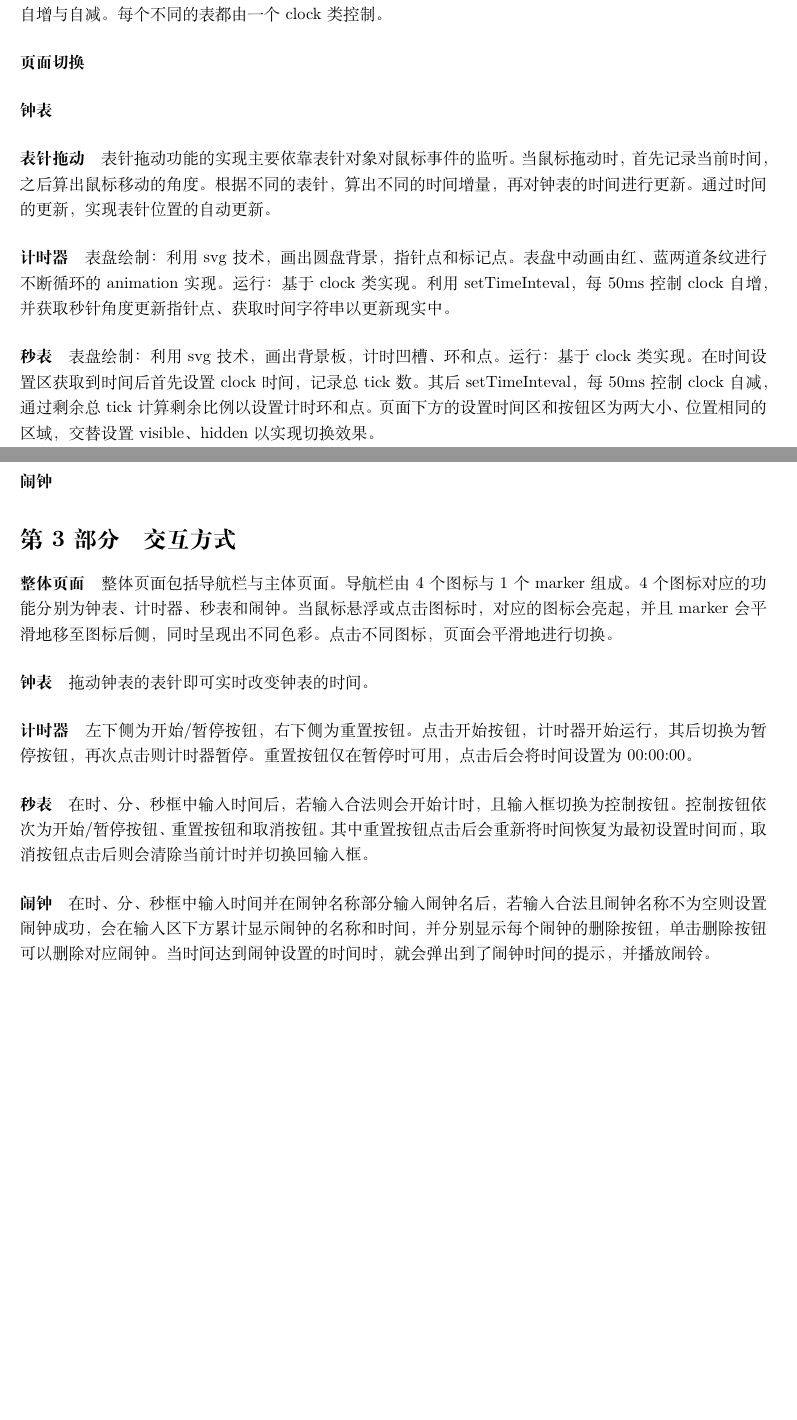
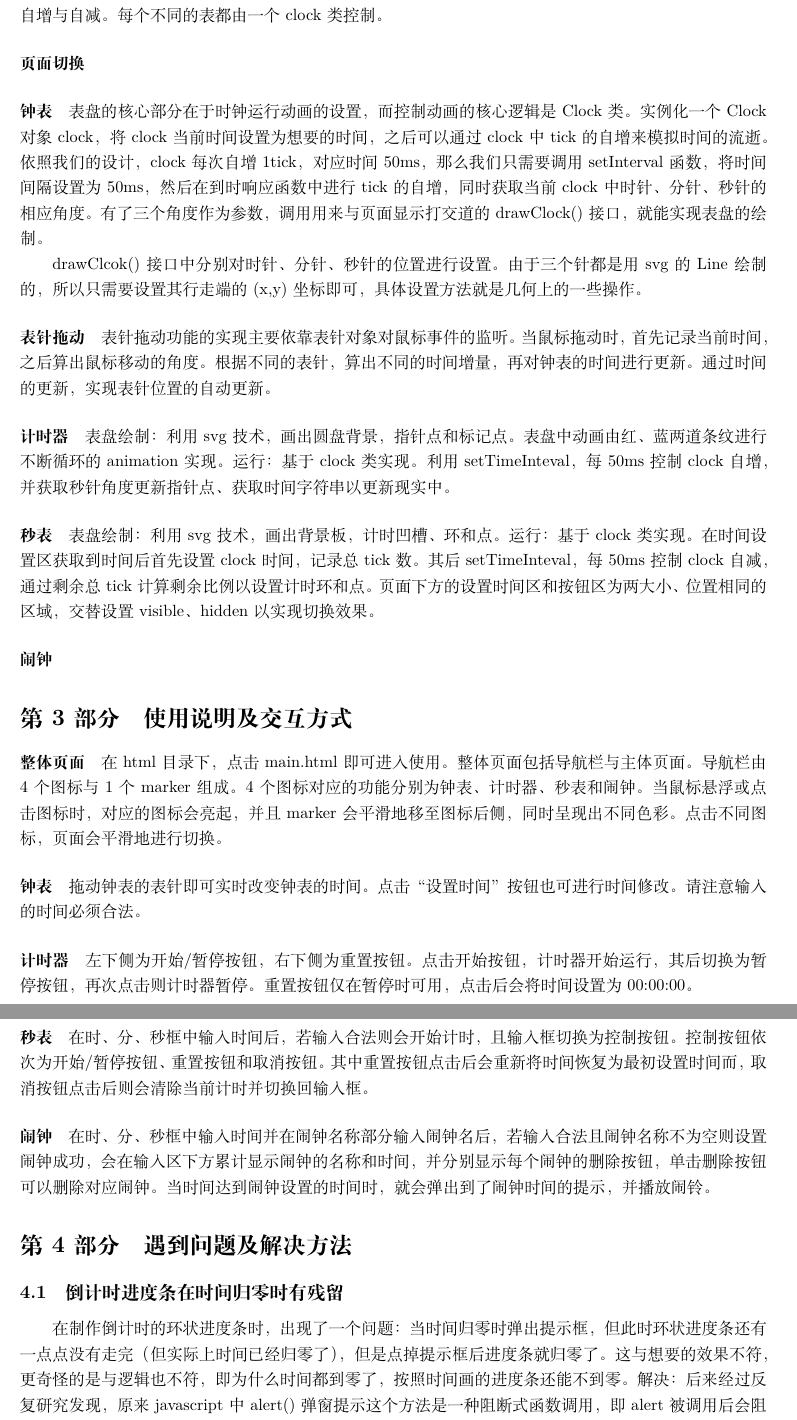
Before and after one commit to Brs-sss/Interactive-Clock, a LaTeX document (report/report.tex): two parts of pages 1 and 2 of 2 before the commit and two parts of pages 2 and 3 of 3 after it, joined at a grey line, cut so that both start at the same text, the shorter picture padded with empty space. Compiled offline with XeLaTeX.

Commit message:
时钟部分报告写了写

```diff
--- a/report/report.tex
+++ b/report/report.tex
@@ -8,8 +8,8 @@
 \usepackage{hyperref}
 
 \pagestyle{plain}
-
-\title{可交互式钟表页面说明文档}
+\geometry{a4paper,total={170mm,257mm},left=20mm,top=20mm}
+\title{\heiti \zihao {-2} 可交互式钟表页面说明文档}
 \author{组长：白润声 2021011793 \\ 组员：王皓雯 2021011815、林敏芝 2021011791、郭嘉伟 2021011787}
 \date{}
 
@@ -24,10 +28,15 @@
+	\end{figure}
+
 	\section{实现思路} % 简要阐释功能点的实现思路
 	% 以下是各功能点，大家可以简要解释自己负责部分的思路。文字写在每个\paragraph下的空行即可。
 	\paragraph{逻辑架构}
-	我们将时间离散化，每秒分为20tick，因此一个时刻对应(hour, minute, second, tick)。在此基础上我们实现了clock类，该类是所有表的逻辑架构，内部元素包含确定时刻的四个值，同时支持以下接口：1.获取时/分/秒针角度；2.获取时间字符串；3.获取与设置总tick数；3.设置时/分/秒/tick；4.tick自增与自减。每个不同的表都由一个clock类控制。
+	 我们将时间离散化，每秒分为20tick，因此一个时刻对应(hour, minute, second, tick)。在此基础上我们实现了clock类，该类是所有表的逻辑架构，内部元素包含确定时刻的四个值，同时支持以下接口：1.获取时/分/秒针角度；2.获取时间字符串；3.获取与设置总tick数；3.设置时/分/秒/tick；4.tick自增与自减。每个不同的表都由一个clock类控制。
 	\paragraph{页面切换}
 
 	\paragraph{钟表}
+	表盘的核心部分在于时钟运行动画的设置，而控制动画的核心逻辑是Clock类。实例化一个Clock对象clock，将clock当前时间设置为想要的时间，之后可以通过clock中tick的自增来模拟时间的流逝。依照我们的设计，clock每次自增1tick，对应时间50ms，那么我们只需要调用setInterval函数，将时间间隔设置为50ms，然后在到时响应函数中进行tick的自增，同时获取当前clock中时针、分针、秒针的相应角度。有了三个角度作为参数，调用用来与页面显示打交道的drawClock()接口，就能实现表盘的绘制。
+
+	drawClcok()接口中分别对时针、分针、秒针的位置进行设置。由于三个针都是用svg的Line绘制的，所以只需要设置其行走端的(x,y)坐标即可，具体设置方法就是几何上的一些操作。
 
 	\paragraph{表针拖动}
 	表针拖动功能的实现主要依靠表针对象对鼠标事件的监听。当鼠标拖动时，首先记录当前时间，之后算出鼠标移动的角度。根据不同的表针，算出不同的时间增量，再对钟表的时间进行更新。通过时间的更新，实现表针位置的自动更新。
@@ -42,12 +51,11 @@
 
 	% -------------------- 分界线 -------------------- %
 
-	\section{交互方式} % 简要说明各部分的使用方法
+	\section{使用说明及交互方式} % 简要说明各部分的使用方法
 	\paragraph{整体页面}
-	整体页面包括导航栏与主体页面。导航栏由4个图标与1个marker组成。4个图标对应的功能分别为钟表、计时器、秒表和闹钟。当鼠标悬浮或点击图标时，对应的图标会亮起，并且marker会平滑地移至图标后侧，同时呈现出不同色彩。点击不同图标，页面会平滑地进行切换。
+	在html目录下，点击main.html即可进入使用。整体页面包括导航栏与主体页面。导航栏由4个图标与1个marker组成。4个图标对应的功能分别为钟表、计时器、秒表和闹钟。当鼠标悬浮或点击图标时，对应的图标会亮起，并且marker会平滑地移至图标后侧，同时呈现出不同色彩。点击不同图标，页面会平滑地进行切换。
 	\paragraph{钟表}
-	拖动钟表的表针即可实时改变钟表的时间。
-
+	拖动钟表的表针即可实时改变钟表的时间。点击“设置时间”按钮也可进行时间修改。请注意输入的时间必须合法。
 	\paragraph{计时器}
 	左下侧为开始/暂停按钮，右下侧为重置按钮。点击开始按钮，计时器开始运行，其后切换为暂停按钮，再次点击则计时器暂停。重置按钮仅在暂停时可用，点击后会将时间设置为00:00:00。
 	\paragraph{秒表}
@@ -56,6 +64,10 @@
 	在时、分、秒框中输入时间并在闹钟名称部分输入闹钟名后，若输入合法且闹钟名称不为空则设置闹钟成功，会在输入区下方累计显示闹钟的名称和时间，并分别显示每个闹钟的删除按钮，单击删除按钮可以删除对应闹钟。当时间达到闹钟设置的时间时，就会弹出到了闹钟时间的提示，并播放闹铃。
 
 
+	\section{遇到问题及解决方法}% 这个大家也得多少写点，要求里有
+	\subsection{倒计时进度条在时间归零时有残留}
+	在制作倒计时的环状进度条时，出现了一个问题：当时间归零时弹出提示框，但此时环状进度条还有一点点没有走完（但实际上时间已经归零了），但是点掉提示框后进度条就归零了。这与想要的效果不符，更奇怪的是与逻辑也不符，即为什么时间都到零了，按照时间画的进度条还能不到零。解决：后来经过反复研究发现，原来javascript中alert()弹窗提示这个方法是一种阻断式函数调用，即alert被调用后会阻断后续的函数调用，知道提示框被点掉。于是，我们想到可以为alert用setTimeout设置一个延迟调用，使得alert异步进行，防止alert阻断绘制事件的发生。结果bug解决。
+
 
 	\section{参考资料} % 如果有的话就写一下
 	JS + HTML + CSS 实现Todolist-CSDN博客： \url{https://blog.csdn.net/Wksycxy/article/details/127792977?ops_request_misc=&request_id=&biz_id=102&utm_term=todolist}
```
Also changed, not shown: report/1.png (added), report/report.pdf, report/总体展示图.png (added), report/report.tex (8 more changed lines), 6 other files.
